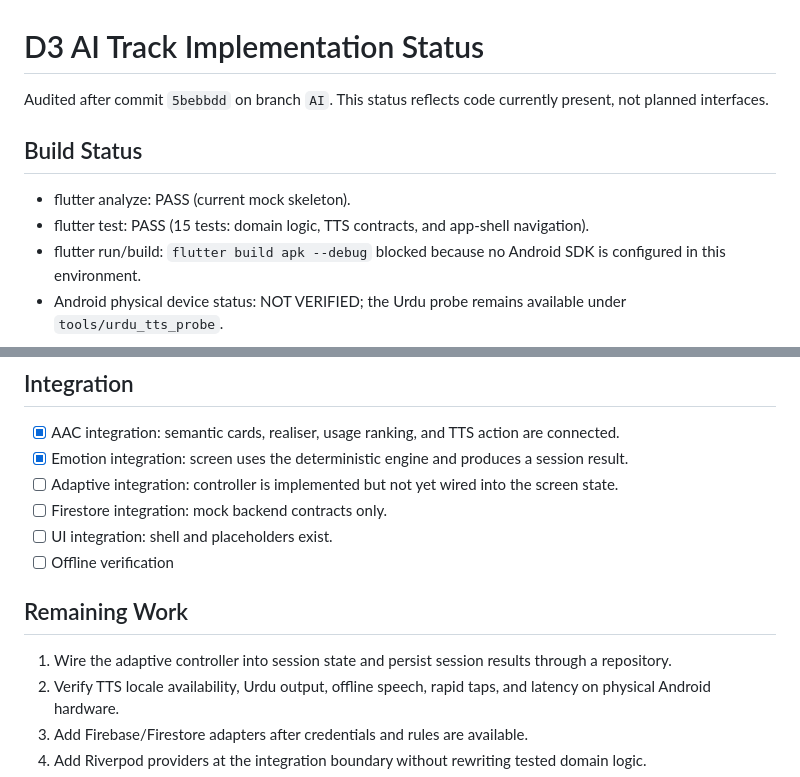
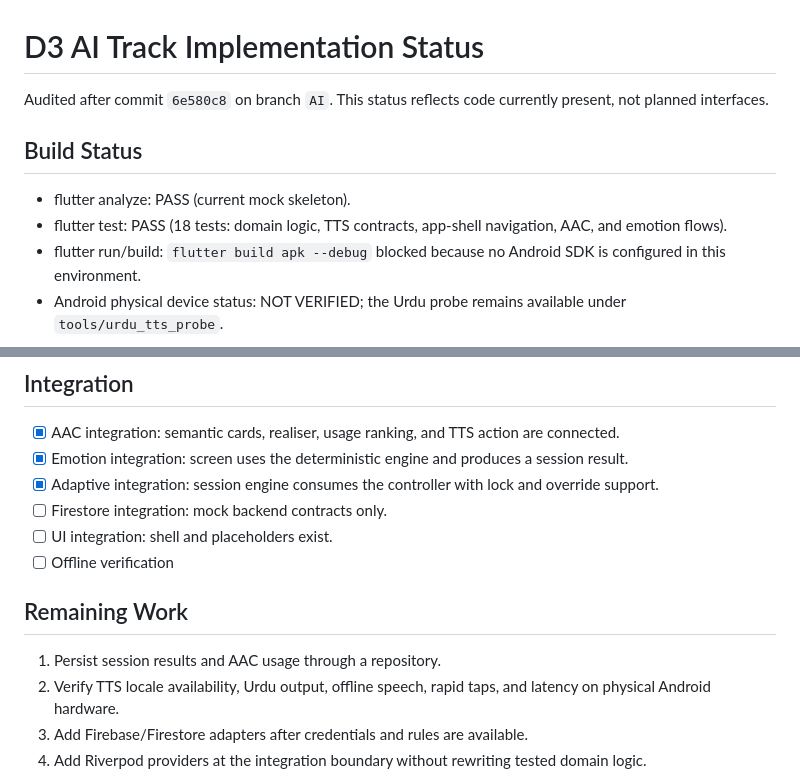
Before and after one commit to hamzahabib2024/autimate, a Markdown page: docs/D3_IMPLEMENTATION_STATUS.md, 2 parts joined by grey strips. GitHub-like rendering.

Commit message:
Synchronize D3 implementation status

```diff
--- a/docs/D3_IMPLEMENTATION_STATUS.md
+++ b/docs/D3_IMPLEMENTATION_STATUS.md
@@ -1,11 +1,11 @@
 # D3 AI Track Implementation Status
 
-Audited after commit `5bebbdd` on branch `AI`. This status reflects code currently present, not planned interfaces.
+Audited after commit `6e580c8` on branch `AI`. This status reflects code currently present, not planned interfaces.
 
 ## Build Status
 
 - flutter analyze: PASS (current mock skeleton).
-- flutter test: PASS (15 tests: domain logic, TTS contracts, and app-shell navigation).
+- flutter test: PASS (18 tests: domain logic, TTS contracts, app-shell navigation, AAC, and emotion flows).
 - flutter run/build: `flutter build apk --debug` blocked because no Android SDK is configured in this environment.
 - Android physical device status: NOT VERIFIED; the Urdu probe remains available under `tools/urdu_tts_probe`.
 
@@ -81,14 +81,14 @@ Audited after commit `5bebbdd` on branch `AI`. This status reflects code current
 
 - [x] AAC integration: semantic cards, realiser, usage ranking, and TTS action are connected.
 - [x] Emotion integration: screen uses the deterministic engine and produces a session result.
-- [ ] Adaptive integration: controller is implemented but not yet wired into the screen state.
+- [x] Adaptive integration: session engine consumes the controller with lock and override support.
 - [ ] Firestore integration: mock backend contracts only.
 - [ ] UI integration: shell and placeholders exist.
 - [ ] Offline verification
 
 ## Remaining Work
 
-1. Wire the adaptive controller into session state and persist session results through a repository.
+1. Persist session results and AAC usage through a repository.
 2. Verify TTS locale availability, Urdu output, offline speech, rapid taps, and latency on physical Android hardware.
 3. Add Firebase/Firestore adapters after credentials and rules are available.
 4. Add Riverpod providers at the integration boundary without rewriting tested domain logic.
```
